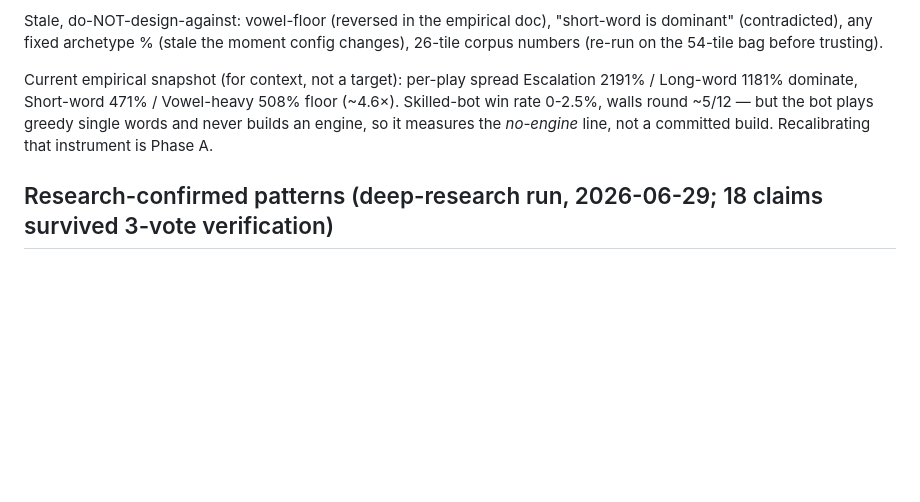
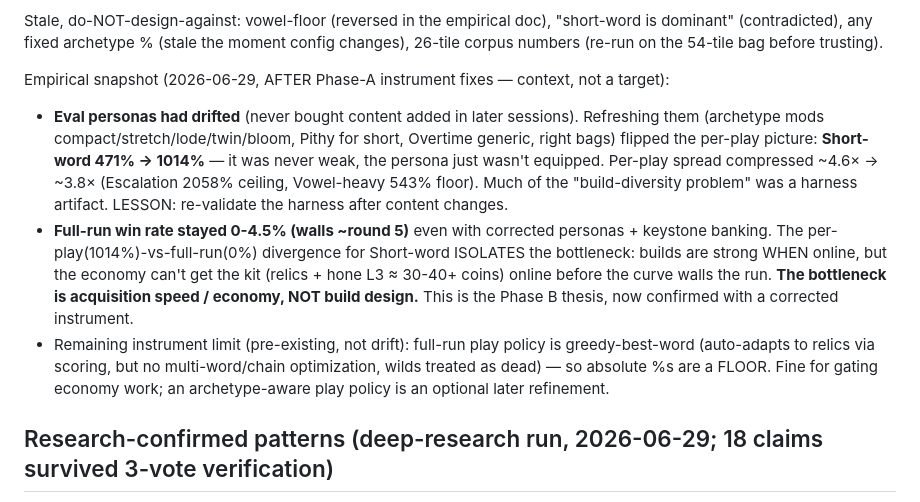
Before and after one commit to joelkhchan/letter-ride, a Markdown page: docs/2026-06-28-letter-ride-roadmap.md, the part around the change. Drawn GitHub-style; blank space fills up the shorter version.

Commit message:
docs(roadmap): record corrected empirical snapshot (Phase A complete)
Persona drift fixed: per-play Short-word 471%->1014% (artifact, not weak).
Full-run stays 0-4.5% walling round 5 even kitted -> bottleneck isolated as
acquisition speed / economy, not build design. Phase A instrument work done;
Phase B (fair funnel + economy) is now well-justified.

Co-Authored-By: Claude Opus 4.8 <noreply@anthropic.com>

```diff
--- a/docs/2026-06-28-letter-ride-roadmap.md
+++ b/docs/2026-06-28-letter-ride-roadmap.md
@@ -68,10 +68,22 @@ Stale, do-NOT-design-against: vowel-floor (reversed in the empirical doc), "shor
 (contradicted), any fixed archetype % (stale the moment config changes), 26-tile corpus numbers
 (re-run on the 54-tile bag before trusting).
 
-Current empirical snapshot (for context, not a target): per-play spread Escalation 2191% / Long-word
-1181% dominate, Short-word 471% / Vowel-heavy 508% floor (~4.6×). Skilled-bot win rate 0-2.5%, walls
-round ~5/12 — but the bot plays greedy single words and never builds an engine, so it measures the
-*no-engine* line, not a committed build. Recalibrating that instrument is Phase A.
+Empirical snapshot (2026-06-29, AFTER Phase-A instrument fixes — context, not a target):
+- **Eval personas had drifted** (never bought content added in later sessions). Refreshing them
+  (archetype mods compact/stretch/lode/twin/bloom, Pithy for short, Overtime generic, right bags)
+  flipped the per-play picture: **Short-word 471% → 1014%** — it was never weak, the persona just
+  wasn't equipped. Per-play spread compressed ~4.6× → ~3.8× (Escalation 2058% ceiling, Vowel-heavy
+  543% floor). Much of the "build-diversity problem" was a harness artifact. LESSON: re-validate the
+  harness after content changes.
+- **Full-run win rate stayed 0-4.5% (walls ~round 5)** even with corrected personas + keystone
+  banking. The per-play(1014%)-vs-full-run(0%) divergence for Short-word ISOLATES the bottleneck:
+  builds are strong WHEN online, but the economy can't get the kit (relics + hone L3 ≈ 30-40+ coins)
+  online before the curve walls the run. **The bottleneck is acquisition speed / economy, NOT build
+  design.** This is the Phase B thesis, now confirmed with a corrected instrument.
+- Remaining instrument limit (pre-existing, not drift): full-run play policy is greedy-best-word
+  (auto-adapts to relics via scoring, but no multi-word/chain optimization, wilds treated as dead) —
+  so absolute %s are a FLOOR. Fine for gating economy work; an archetype-aware play policy is an
+  optional later refinement.
 
 ## Research-confirmed patterns (deep-research run, 2026-06-29; 18 claims survived 3-vote verification)
 
```
